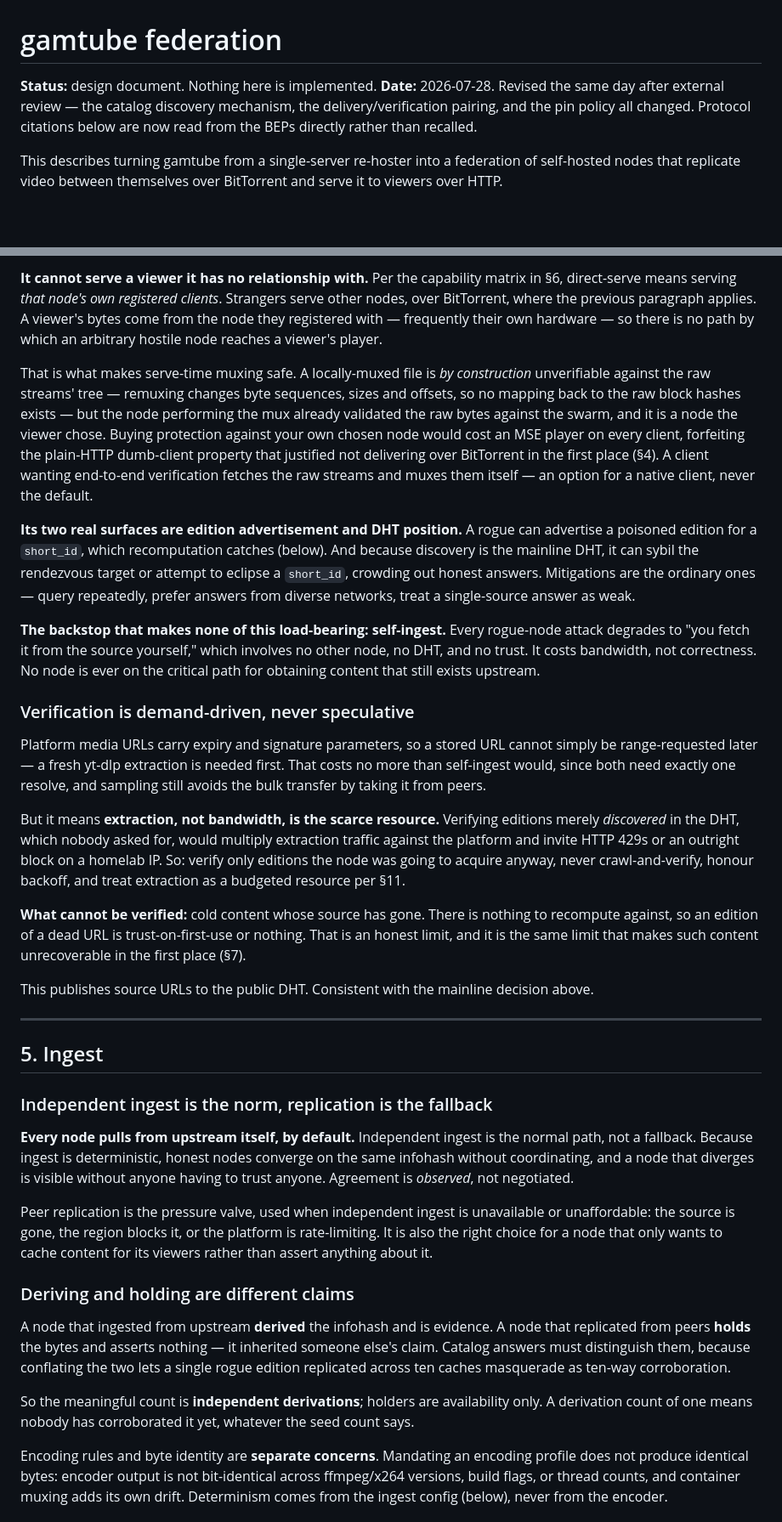
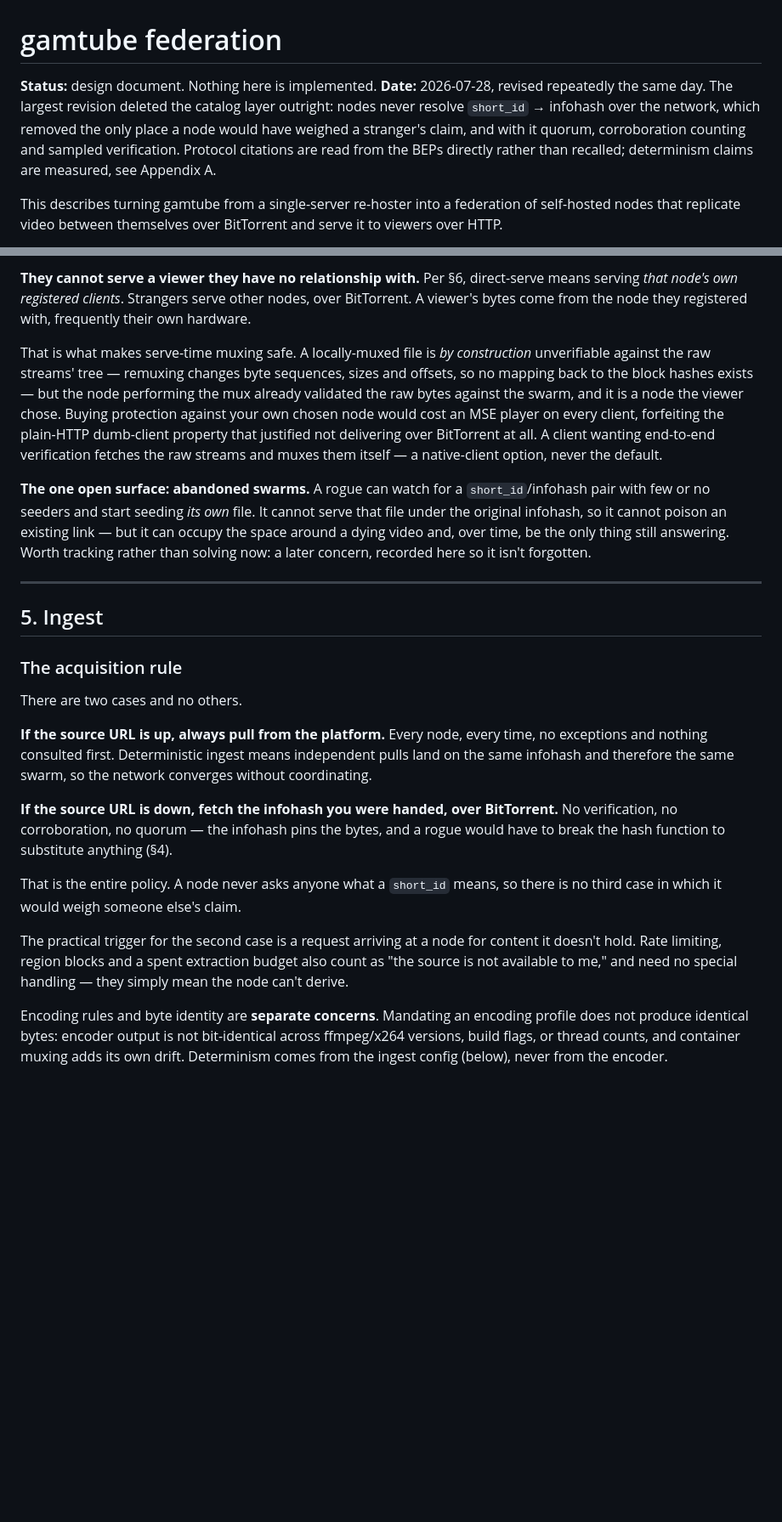
Before and after one commit to Gamah/gamtube, a Markdown page: federate.md, 2 parts joined by grey strips. Shown at 85% size. Drawn GitHub-style; blank space fills up the shorter version.

```diff
--- a/federate.md
+++ b/federate.md
@@ -1,9 +1,11 @@
 # gamtube federation
 
 **Status:** design document. Nothing here is implemented.
-**Date:** 2026-07-28. Revised the same day after external review — the catalog discovery
-mechanism, the delivery/verification pairing, and the pin policy all changed. Protocol
-citations below are now read from the BEPs directly rather than recalled.
+**Date:** 2026-07-28, revised repeatedly the same day. The largest revision deleted the catalog
+layer outright: nodes never resolve `short_id` → infohash over the network, which removed the
+only place a node would have weighed a stranger's claim, and with it quorum, corroboration
+counting and sampled verification. Protocol citations are read from the BEPs directly rather
+than recalled; determinism claims are measured, see Appendix A.
 
 This describes turning gamtube from a single-server re-hoster into a federation of
 self-hosted nodes that replicate video between themselves over BitTorrent and serve it to
@@ -234,74 +215,45 @@ byte substitution at all.
 
-**It cannot serve a viewer it has no relationship with.** Per the capability matrix in §6,
-direct-serve means serving *that node's own registered clients*. Strangers serve other nodes,
-over BitTorrent, where the previous paragraph applies. A viewer's bytes come from the node they
-registered with — frequently their own hardware — so there is no path by which an arbitrary
-hostile node reaches a viewer's player.
+**They cannot serve a viewer they have no relationship with.** Per §6, direct-serve means
+serving *that node's own registered clients*. Strangers serve other nodes, over BitTorrent. A
+viewer's bytes come from the node they registered with, frequently their own hardware.
 
 That is what makes serve-time muxing safe. A locally-muxed file is *by construction*
-unverifiable against the raw streams' tree — remuxing changes byte sequences, sizes and
-offsets, so no mapping back to the raw block hashes exists — but the node performing the mux
-already validated the raw bytes against the swarm, and it is a node the viewer chose. Buying
-protection against your own chosen node would cost an MSE player on every client, forfeiting
-the plain-HTTP dumb-client property that justified not delivering over BitTorrent in the first
-place (§4). A client wanting end-to-end verification fetches the raw streams and muxes them
-itself — an option for a native client, never the default.
+unverifiable against the raw streams' tree — remuxing changes byte sequences, sizes and offsets,
+so no mapping back to the block hashes exists — but the node performing the mux already
+validated the raw bytes against the swarm, and it is a node the viewer chose. Buying protection
+against your own chosen node would cost an MSE player on every client, forfeiting the
+plain-HTTP dumb-client property that justified not delivering over BitTorrent at all. A client
+wanting end-to-end verification fetches the raw streams and muxes them itself — a native-client
+option, never the default.
 
-**Its two real surfaces are edition advertisement and DHT position.** A rogue can advertise a
-poisoned edition for a `short_id`, which recomputation catches (below). And because discovery
-is the mainline DHT, it can sybil the rendezvous target or attempt to eclipse a `short_id`,
-crowding out honest answers. Mitigations are the ordinary ones — query repeatedly, prefer
-answers from diverse networks, treat a single-source answer as weak.
-
-**The backstop that makes none of this load-bearing: self-ingest.** Every rogue-node attack
-degrades to "you fetch it from the source yourself," which involves no other node, no DHT, and
-no trust. It costs bandwidth, not correctness. No node is ever on the critical path for
-obtaining content that still exists upstream.
-
-### Verification is demand-driven, never speculative
-
-Platform media URLs carry expiry and signature parameters, so a stored URL cannot simply be
-range-requested later — a fresh yt-dlp extraction is needed first. That costs no more than
-self-ingest would, since both need exactly one resolve, and sampling still avoids the bulk
-transfer by taking it from peers.
-
-But it means **extraction, not bandwidth, is the scarce resource.** Verifying editions merely
-*discovered* in the DHT, which nobody asked for, would multiply extraction traffic against the
-platform and invite HTTP 429s or an outright block on a homelab IP. So: verify only editions
-the node was going to acquire anyway, never crawl-and-verify, honour backoff, and treat
-extraction as a budgeted resource per §11.
-
-**What cannot be verified:** cold content whose source has gone. There is nothing to recompute
-against, so an edition of a dead URL is trust-on-first-use or nothing. That is an honest limit,
-and it is the same limit that makes such content unrecoverable in the first place (§7).
-
-This publishes source URLs to the public DHT. Consistent with the mainline decision above.
+**The one open surface: abandoned swarms.** A rogue can watch for a `short_id`/infohash pair
+with few or no seeders and start seeding *its own* file. It cannot serve that file under the
+original infohash, so it cannot poison an existing link — but it can occupy the space around a
+dying video and, over time, be the only thing still answering. Worth tracking rather than
+solving now: a later concern, recorded here so it isn't forgotten.
 
 ---
 
 ## 5. Ingest
 
-### Independent ingest is the norm, replication is the fallback
+### The acquisition rule
 
-**Every node pulls from upstream itself, by default.** Independent ingest is the normal path,
-not a fallback. Because ingest is deterministic, honest nodes converge on the same infohash
-without coordinating, and a node that diverges is visible without anyone having to trust
-anyone. Agreement is *observed*, not negotiated.
+There are two cases and no others.
 
-Peer replication is the pressure valve, used when independent ingest is unavailable or
-unaffordable: the source is gone, the region blocks it, or the platform is rate-limiting. It is
-also the right choice for a node that only wants to cache content for its viewers rather than
-assert anything about it.
+**If the source URL is up, always pull from the platform.** Every node, every time, no
+exceptions and nothing consulted first. Deterministic ingest means independent pulls land on the
+same infohash and therefore the same swarm, so the network converges without coordinating.
 
-### Deriving and holding are different claims
+**If the source URL is down, fetch the infohash you were handed, over BitTorrent.** No
+verification, no corroboration, no quorum — the infohash pins the bytes, and a rogue would have
+to break the hash function to substitute anything (§4).
 
-A node that ingested from upstream **derived** the infohash and is evidence. A node that
-replicated from peers **holds** the bytes and asserts nothing — it inherited someone else's
-claim. Catalog answers must distinguish them, because conflating the two lets a single rogue
-edition replicated across ten caches masquerade as ten-way corroboration.
+That is the entire policy. A node never asks anyone what a `short_id` means, so there is no
+third case in which it would weigh someone else's claim.
 
-So the meaningful count is **independent derivations**; holders are availability only. A
-derivation count of one means nobody has corroborated it yet, whatever the seed count says.
+The practical trigger for the second case is a request arriving at a node for content it doesn't
+hold. Rate limiting, region blocks and a spent extraction budget also count as "the source is
+not available to me," and need no special handling — they simply mean the node can't derive.
 
 Encoding rules and byte identity are **separate concerns**. Mandating an encoding profile does
 not produce identical bytes: encoder output is not bit-identical across ffmpeg/x264 versions,
```
Also changed, not shown: other parts of federate.md (+103 -129 lines).
